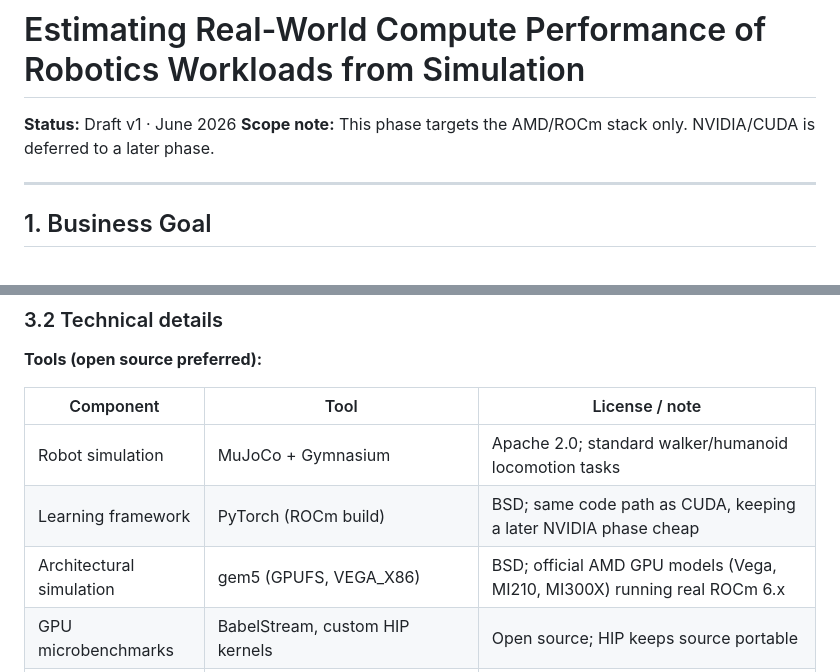
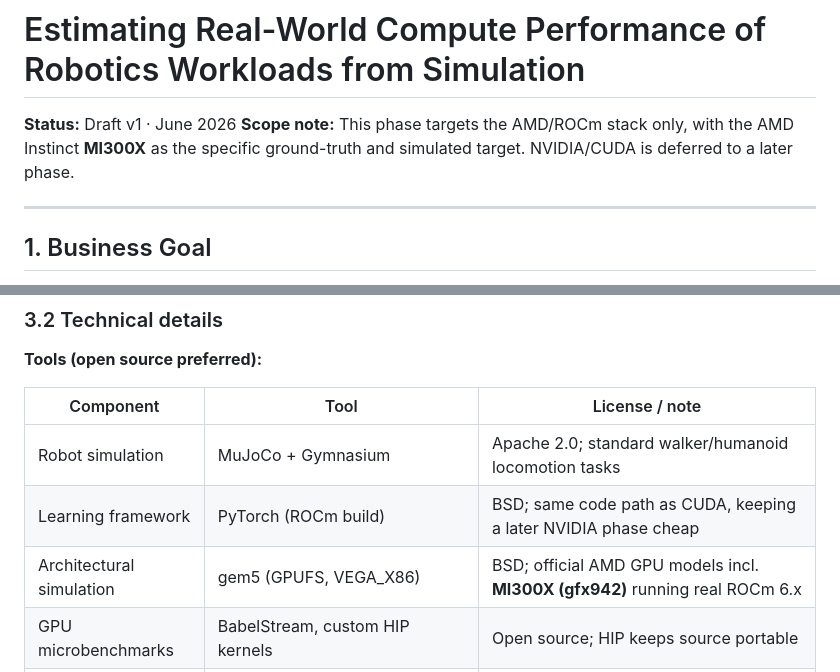
Before and after one commit to learnnshare/my-work-related, a Markdown page: my-notes/my-objective-refined.md, 2 parts joined by grey strips. Drawn GitHub-style.

```diff
--- a/my-notes/my-objective-refined.md
+++ b/my-notes/my-objective-refined.md
@@ -1,8 +1,9 @@
 # Estimating Real-World Compute Performance of Robotics Workloads from Simulation
 
 **Status:** Draft v1 · June 2026
-**Scope note:** This phase targets the AMD/ROCm stack only. NVIDIA/CUDA is
-deferred to a later phase.
+**Scope note:** This phase targets the AMD/ROCm stack only, with the AMD
+Instinct **MI300X** as the specific ground-truth and simulated target.
+NVIDIA/CUDA is deferred to a later phase.
 
 ---
 
@@ -69,7 +74,7 @@ flowchart LR
 |---|---|---|
 | Robot simulation | MuJoCo + Gymnasium | Apache 2.0; standard walker/humanoid locomotion tasks |
 | Learning framework | PyTorch (ROCm build) | BSD; same code path as CUDA, keeping a later NVIDIA phase cheap |
-| Architectural simulation | gem5 (GPUFS, VEGA_X86) | BSD; official AMD GPU models (Vega, MI210, MI300X) running real ROCm 6.x |
+| Architectural simulation | gem5 (GPUFS, VEGA_X86) | BSD; official AMD GPU models incl. **MI300X (gfx942)** running real ROCm 6.x |
 | GPU microbenchmarks | BabelStream, custom HIP kernels | Open source; HIP keeps source portable |
 | Profiling | rocprofiler, `torch.utils.benchmark`, gem5 stats | Open source / vendor-provided |
 
```
Also changed, not shown: other parts of my-notes/my-objective-refined.md (+88 -8 lines).
